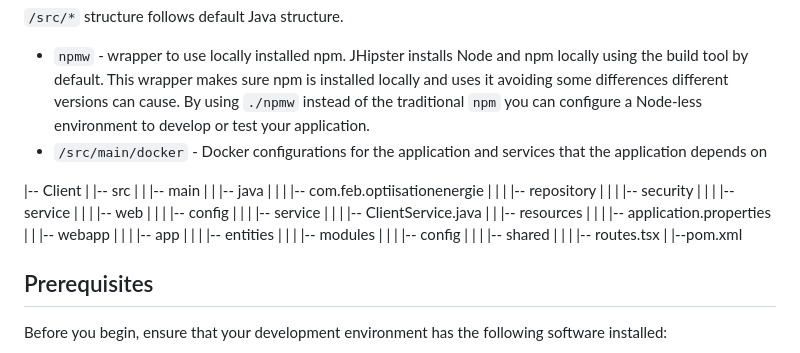
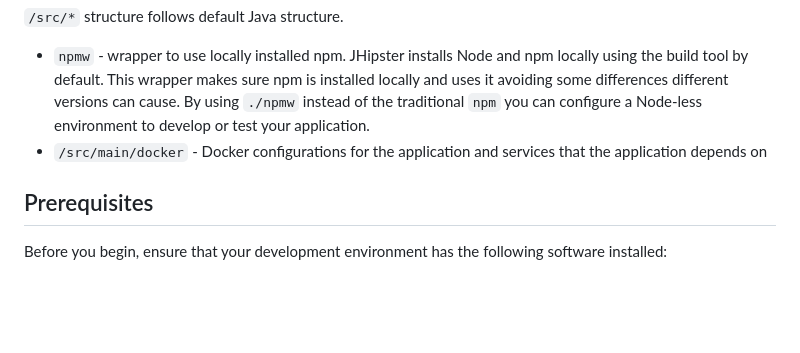
Before and after one commit to RababFhsy/FinalEnergieOptimisation, a Markdown page: README.md, the part around the change. GitHub-like rendering; blank space fills up the shorter version.

```diff
--- a/README.md
+++ b/README.md
@@ -47,28 +47,7 @@ In the project root, JHipster generates configuration files for tools like git,
   JHipster installs Node and npm locally using the build tool by default. This wrapper makes sure npm is installed locally and uses it avoiding some differences different versions can cause. By using `./npmw` instead of the traditional `npm` you can configure a Node-less environment to develop or test your application.
 - `/src/main/docker` - Docker configurations for the application and services that the application depends on
 
-|-- Client
-|   |-- src
-|   |   |-- main
-|   |       |-- java
-|   |       |   |-- com.feb.optiisationenergie
-|   |       |       |-- repository
-|   |       |       |-- security
-|   |       |       |-- service
-|   |       |       |-- web
-|   |       |       |-- config
-|   |       |       |-- service
-|   |       |           |-- ClientService.java
-|   |       |-- resources
-|   |       |    |-- application.properties
-|   |   |-- webapp
-|   |       |    |-- app
-|   |       |       |-- entities
-|   |       |       |-- modules
-|   |       |       |-- config
-|   |       |       |-- shared
-|   |       |       |-- routes.tsx
-|   |--pom.xml
+
 
 ## Prerequisites
 
```
